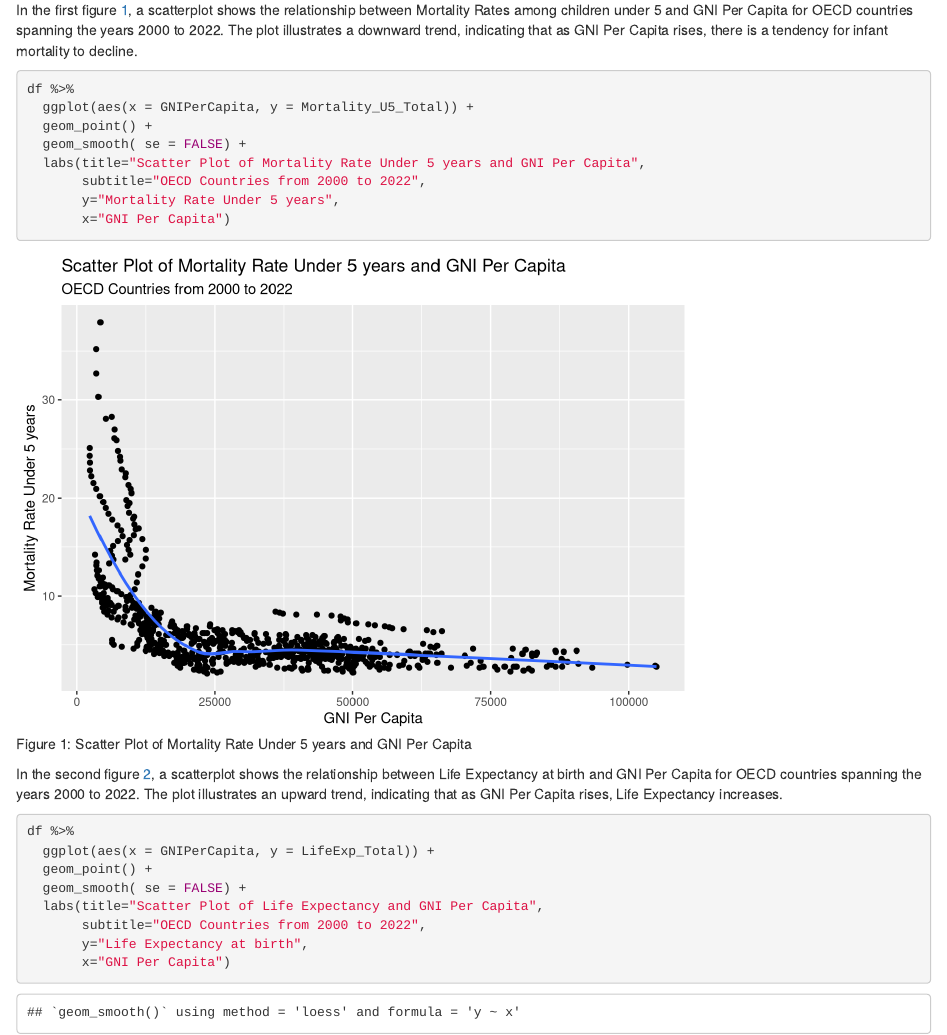
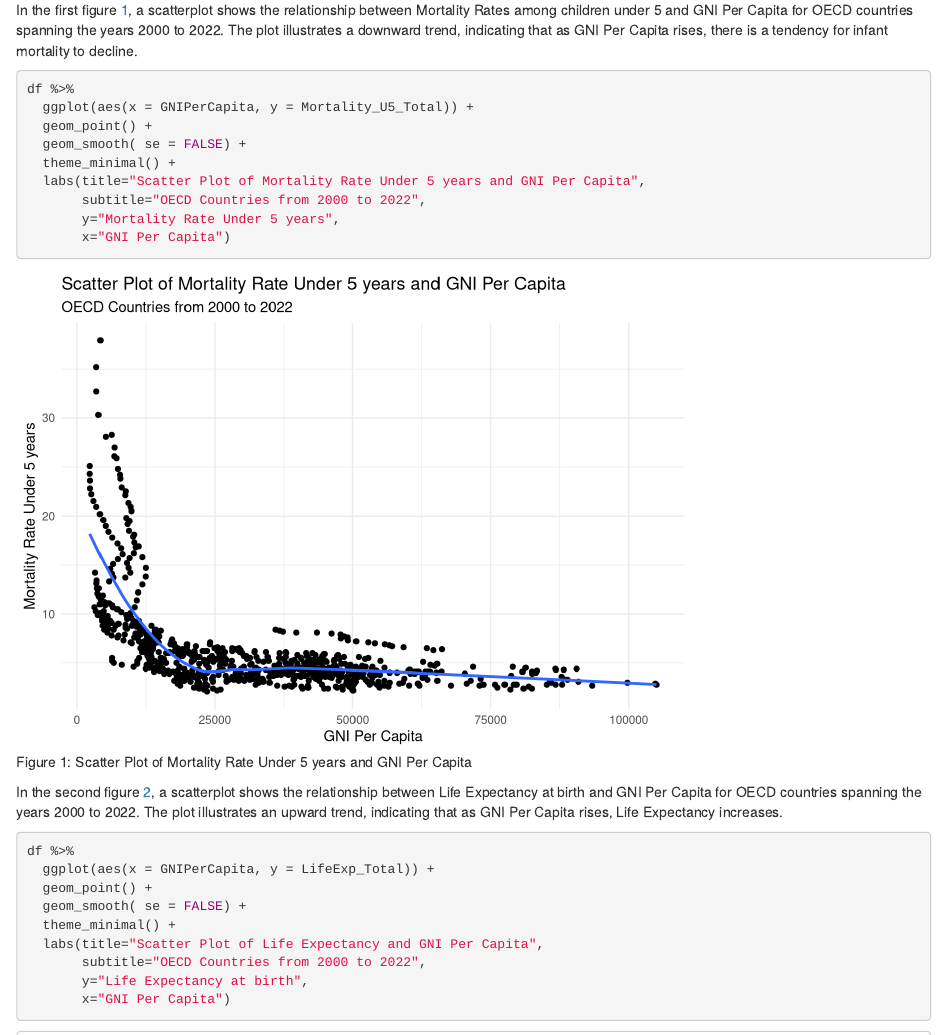
Before and after one commit to mwak0006/assessment2, an R Markdown document (assessment2.Rmd): the page in a window 1100 px wide, from 360 px down, and a second part further down, joined at a grey line. Rendered offline with R 4.5, knitr and Pandoc, with nearby package versions; a font, style sheet, LaTeX package, included part or bibliography that could not be used is replaced or left out.

Commit message:
add theme to plots

```diff
--- a/assessment2.Rmd
+++ b/assessment2.Rmd
@@ -43,6 +43,7 @@ df %>%
   ggplot(aes(x = GNIPerCapita, y = Mortality_U5_Total)) +
   geom_point() +
   geom_smooth( se = FALSE) +
+  theme_minimal() +
   labs(title="Scatter Plot of Mortality Rate Under 5 years and GNI Per Capita",
        subtitle="OECD Countries from 2000 to 2022",
        y="Mortality Rate Under 5 years",
@@ -55,6 +56,7 @@ df %>%
   ggplot(aes(x = GNIPerCapita, y = LifeExp_Total)) +
   geom_point() +
   geom_smooth( se = FALSE) +
+  theme_minimal() +
   labs(title="Scatter Plot of Life Expectancy and GNI Per Capita",
        subtitle="OECD Countries from 2000 to 2022",
        y="Life Expectancy at birth",
```
